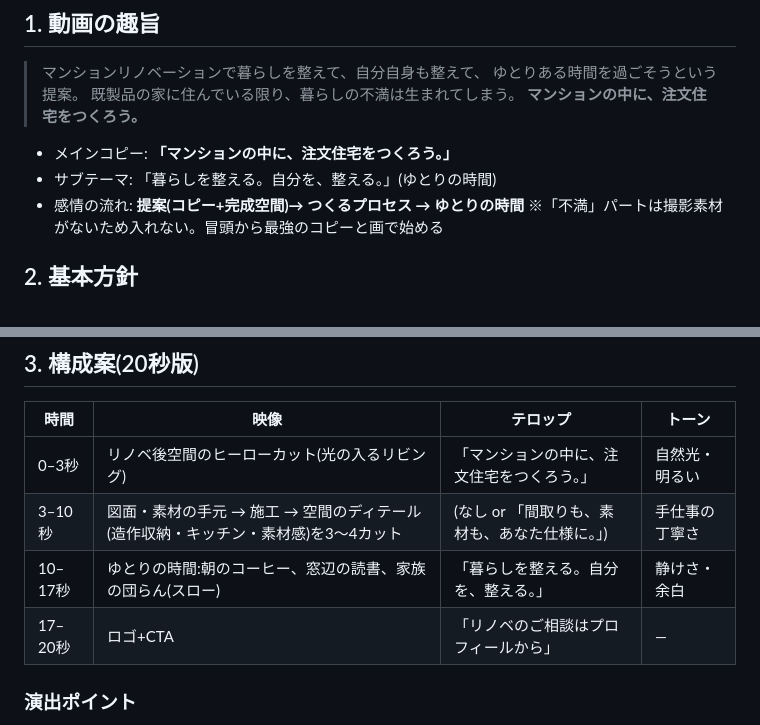
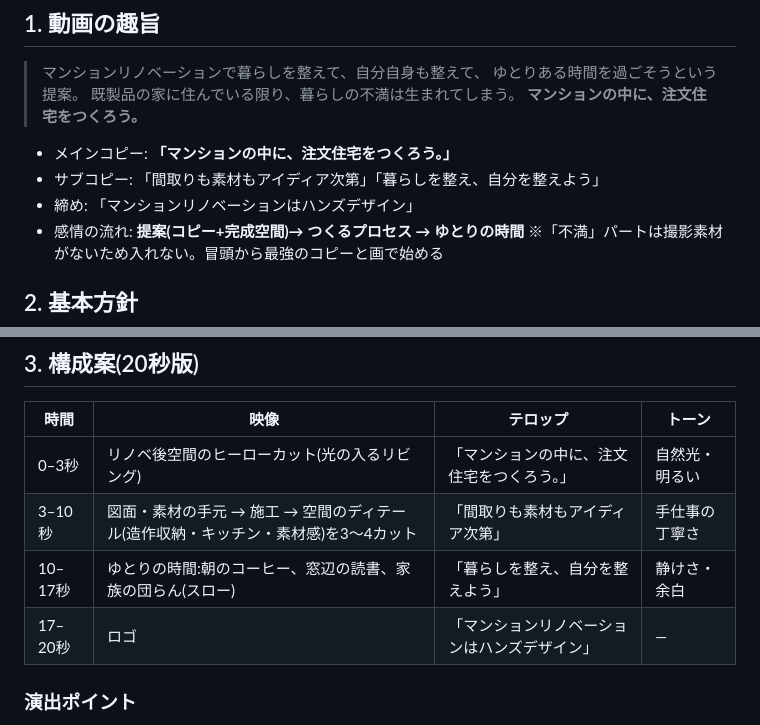
Before and after one commit to handsadesign/HD-schedule-planner, a Markdown page: docs/プロモーションビデオ企画書.md, 2 parts joined by grey strips. GitHub-like rendering.

Commit message:
テロップ文言をハンズデザイン指定のコピーに差し替え
Co-Authored-By: Claude Fable 5 <noreply@anthropic.com>
Claude-Session: https://claude.ai/code/session_01RP5zoGXPtUaB64C7DrsuwQ

```diff
--- a/docs/プロモーションビデオ企画書.md
+++ b/docs/プロモーションビデオ企画書.md
@@ -14,7 +14,8 @@
 > **マンションの中に、注文住宅をつくろう。**
 
 - メインコピー: **「マンションの中に、注文住宅をつくろう。」**
-- サブテーマ: 「暮らしを整える。自分を、整える。」(ゆとりの時間)
+- サブコピー: 「間取りも素材もアイディア次第」「暮らしを整え、自分を整えよう」
+- 締め: 「マンションリノベーションはハンズデザイン」
 - 感情の流れ: **提案(コピー+完成空間)→ つくるプロセス → ゆとりの時間**
   ※「不満」パートは撮影素材がないため入れない。冒頭から最強のコピーと画で始める
 
@@ -32,9 +33,9 @@
 | 時間 | 映像 | テロップ | トーン |
 |---|---|---|---|
 | 0–3秒 | リノベ後空間のヒーローカット(光の入るリビング) | 「マンションの中に、注文住宅をつくろう。」 | 自然光・明るい |
-| 3–10秒 | 図面・素材の手元 → 施工 → 空間のディテール(造作収納・キッチン・素材感)を3〜4カット | (なし or 「間取りも、素材も、あなた仕様に。」) | 手仕事の丁寧さ |
-| 10–17秒 | ゆとりの時間:朝のコーヒー、窓辺の読書、家族の団らん(スロー) | 「暮らしを整える。自分を、整える。」 | 静けさ・余白 |
-| 17–20秒 | ロゴ+CTA | 「リノベのご相談はプロフィールから」 | — |
+| 3–10秒 | 図面・素材の手元 → 施工 → 空間のディテール(造作収納・キッチン・素材感)を3〜4カット | 「間取りも素材もアイディア次第」 | 手仕事の丁寧さ |
+| 10–17秒 | ゆとりの時間:朝のコーヒー、窓辺の読書、家族の団らん(スロー) | 「暮らしを整え、自分を整えよう」 | 静けさ・余白 |
+| 17–20秒 | ロゴ | 「マンションリノベーションはハンズデザイン」 | — |
 
 ### 演出ポイント
 
```
